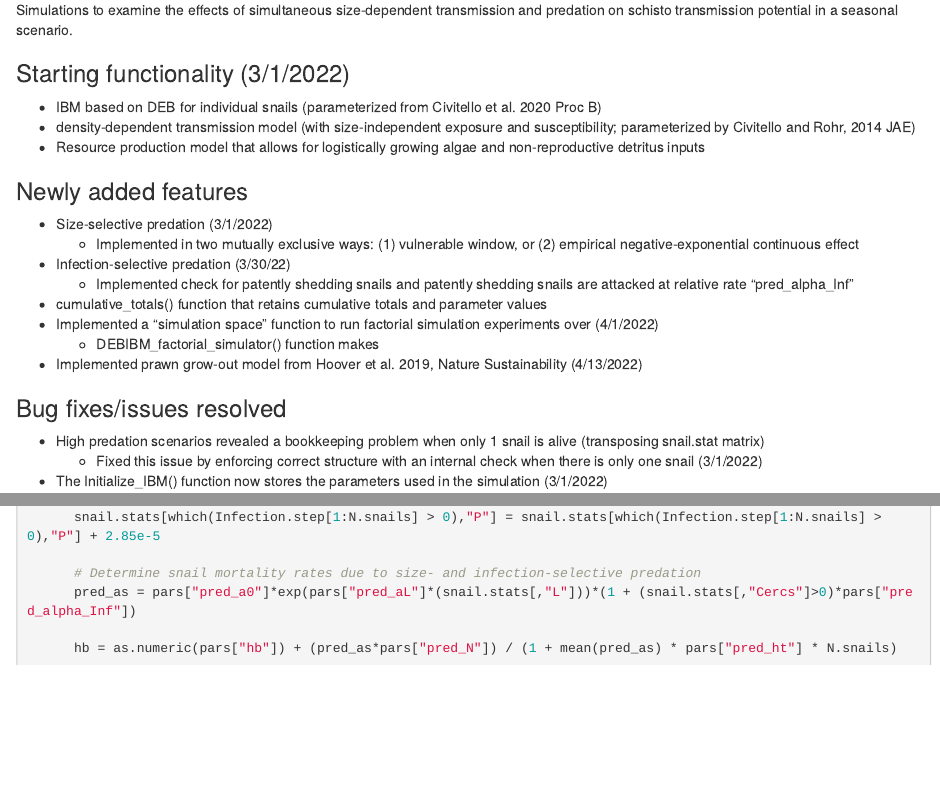
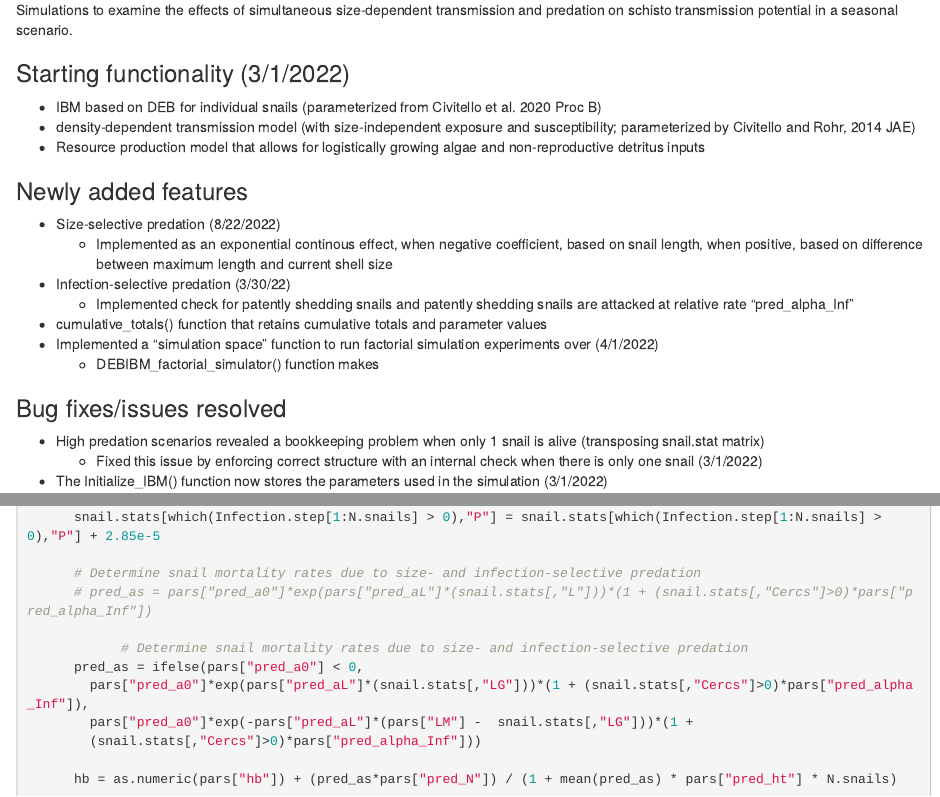
Before and after one commit to DaveCivitello/SizeDependentEverything, an R Markdown document (Size-structured infection and predation.Rmd): the page in a window 1100 px wide, from 230 px down, and a second part further down, joined at a grey line. Rendered offline with R 4.5, knitr and Pandoc, with nearby package versions; code that draws random numbers runs with fixed seeds of ours; some code elsewhere in the file could not run offline.

Commit message:
Add files via upload

```diff
--- a/Size-structured infection and predation.Rmd
+++ b/Size-structured infection and predation.Rmd
@@ -18,14 +18,14 @@ Simulations to examine the effects of simultaneous size-dependent transmission a
 * Resource production model that allows for logistically growing algae and non-reproductive detritus inputs
 
 ### Newly added features
-* Size-selective predation (3/1/2022)
-  + Implemented in two mutually exclusive ways: (1) vulnerable window, or (2) empirical negative-exponential continuous effect
+* Size-selective predation (8/22/2022)
+  + Implemented as an exponential continous effect, when negative coefficient, based on snail length, when positive, based on difference between maximum length and current shell size
 * Infection-selective predation (3/30/22)
   + Implemented check for patently shedding snails and patently shedding snails are attacked at relative rate "pred_alpha_Inf"
 * cumulative_totals() function that retains cumulative totals and parameter values
 * Implemented a "simulation space" function to run factorial simulation experiments over (4/1/2022)
   + DEBIBM_factorial_simulator() function makes
-* Implemented prawn grow-out model from Hoover et al. 2019, Nature Sustainability (4/13/2022)
+
 
 ### Bug fixes/issues resolved
 * High predation scenarios revealed a bookkeeping problem when only 1 snail is alive (transposing snail.stat matrix)
@@ -243,7 +243,13 @@ run_DEB_IBM = function(N.snail=60, min.L=2, max.L=16, Food=1, drip=T, pars){
       snail.stats[which(Infection.step[1:N.snails] > 0),"P"] = snail.stats[which(Infection.step[1:N.snails] > 0),"P"] + 2.85e-5
 
       # Determine snail mortality rates due to size- and infection-selective predation
-      pred_as = pars["pred_a0"]*exp(pars["pred_aL"]*(snail.stats[,"L"]))*(1 + (snail.stats[,"Cercs"]>0)*pars["pred_alpha_Inf"])
+      # pred_as = pars["pred_a0"]*exp(pars["pred_aL"]*(snail.stats[,"L"]))*(1 + (snail.stats[,"Cercs"]>0)*pars["pred_alpha_Inf"])
+
+            # Determine snail mortality rates due to size- and infection-selective predation
+      pred_as = ifelse(pars["pred_a0"] < 0,
+        pars["pred_a0"]*exp(pars["pred_aL"]*(snail.stats[,"LG"]))*(1 + (snail.stats[,"Cercs"]>0)*pars["pred_alpha_Inf"]),
+        pars["pred_a0"]*exp(-pars["pred_aL"]*(pars["LM"] -  snail.stats[,"LG"]))*(1 +
+        (snail.stats[,"Cercs"]>0)*pars["pred_alpha_Inf"]))
 
       hb = as.numeric(pars["hb"]) + (pred_as*pars["pred_N"]) / (1 + mean(pred_as) * pars["pred_ht"] * N.snails)
 
```
Also changed, not shown: Size-structured infection and predation.Rmd (2 more changed lines).
